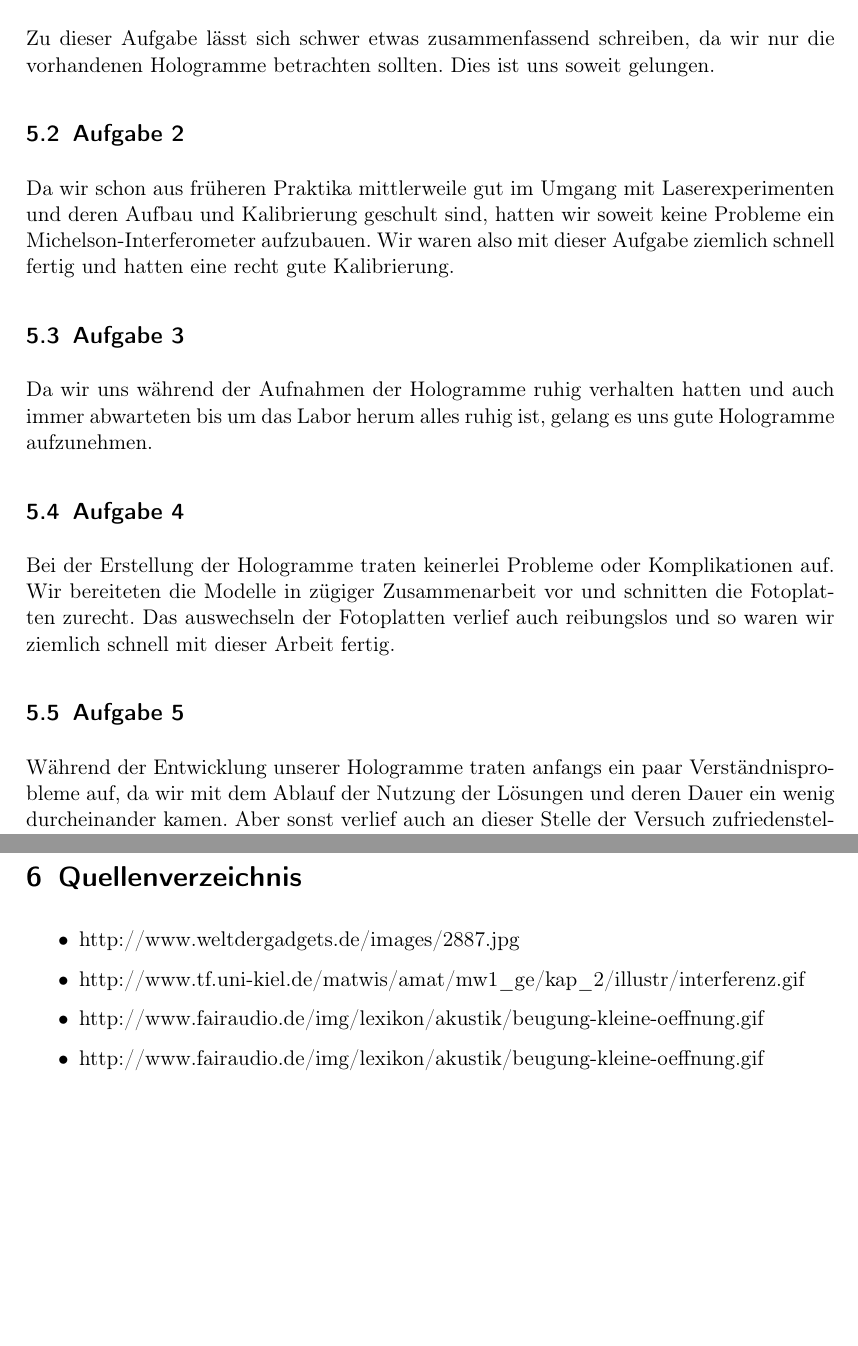
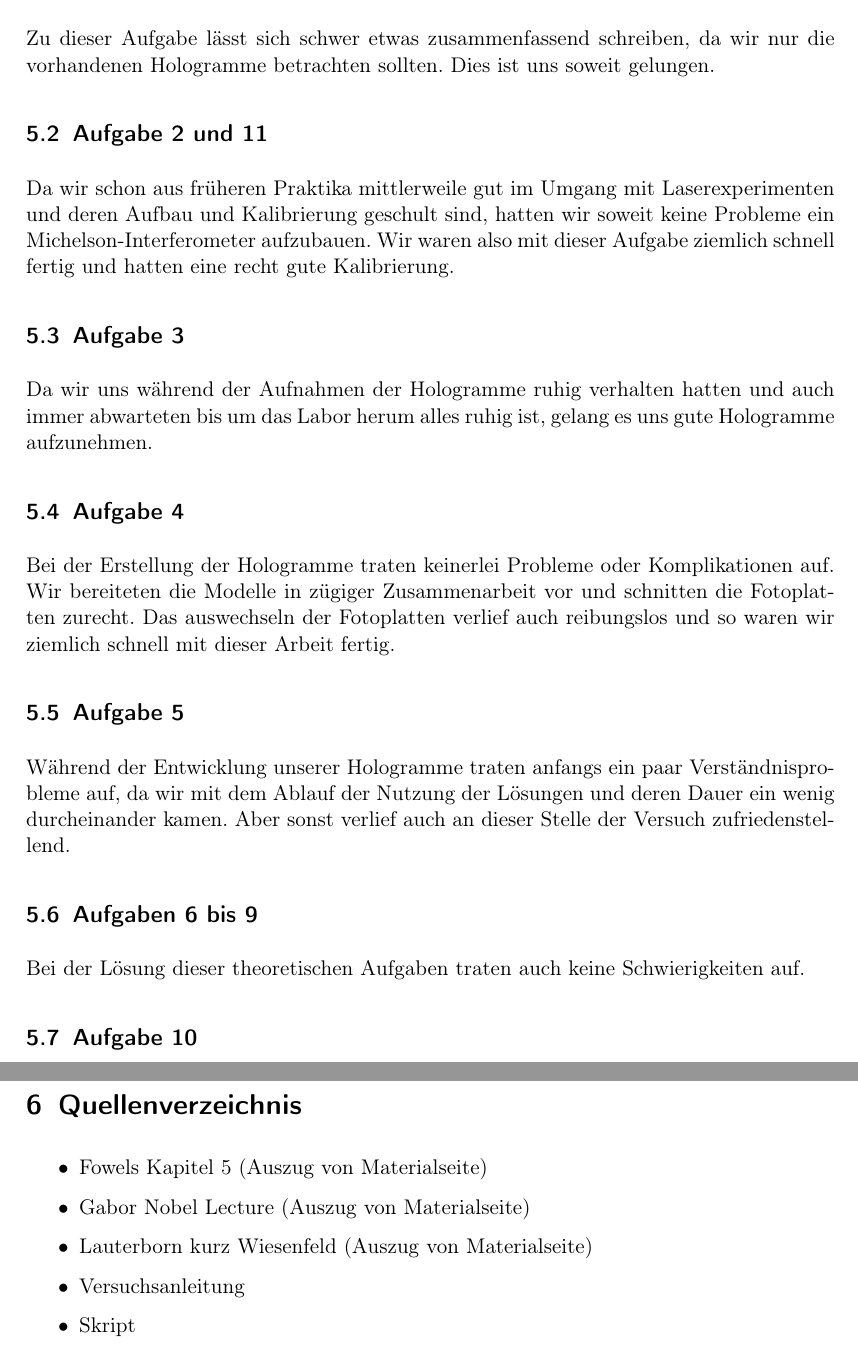
Before and after one commit to dominikwille/fp, a LaTeX document (holo/holo.tex, which reads holo/quelle.tex, holo/zusammenfassung.tex): two parts of pages 15 and 16 of 16 before the commit and two parts of pages 15 and 16 of 17 after it, joined at a grey line, cut so that both start at the same text, the shorter picture padded with empty space. Compiled offline with pdfLaTeX.

Commit message:
von meiner seite aus alles fertig

```diff
--- a/holo/quelle.tex
+++ b/holo/quelle.tex
@@ -1,7 +1,8 @@
 \section{Quellenverzeichnis}
 \begin{itemize}
-\item http://www.weltdergadgets.de/images/2887.jpg
-\item http://www.tf.uni-kiel.de/matwis/amat/mw1\_ge/kap\_2/illustr/interferenz.gif
-\item http://www.fairaudio.de/img/lexikon/akustik/beugung-kleine-oeffnung.gif
-\item http://www.fairaudio.de/img/lexikon/akustik/beugung-kleine-oeffnung.gif
+\item Fowels Kapitel 5 (Auszug von Materialseite)
+\item Gabor Nobel Lecture (Auszug von Materialseite)
+\item Lauterborn kurz Wiesenfeld (Auszug von Materialseite)
+\item Versuchsanleitung
+\item Skript
 \end{itemize}
--- a/holo/zusammenfassung.tex
+++ b/holo/zusammenfassung.tex
@@ -3,7 +3,7 @@
 \subsection{Aufgabe 1}
 Zu dieser Aufgabe lässt sich schwer etwas zusammenfassend schreiben, da wir nur die vorhandenen Hologramme betrachten sollten. Dies ist uns soweit gelungen.
 
-\subsection{Aufgabe 2}
+\subsection{Aufgabe 2 und 11}
 Da wir schon aus früheren Praktika mittlerweile gut im Umgang mit Laserexperimenten und deren Aufbau und Kalibrierung geschult sind, hatten wir soweit keine Probleme ein Michelson-Interferometer aufzubauen. Wir waren also mit dieser Aufgabe ziemlich schnell fertig und hatten eine recht gute Kalibrierung.
 
 \subsection{Aufgabe 3}
@@ -14,3 +14,8 @@ Bei der Erstellung der Hologramme traten keinerlei Probleme oder Komplikationen
 
 \subsection{Aufgabe 5}
 Während der Entwicklung unserer Hologramme traten anfangs ein paar Verständnisprobleme auf, da wir mit dem Ablauf der Nutzung der Lösungen und deren Dauer ein wenig durcheinander kamen. Aber sonst verlief auch an dieser Stelle der Versuch zufriedenstellend.
+
+\subsection{Aufgaben 6 bis 9}
+Bei der Lösung dieser theoretischen Aufgaben traten auch keine Schwierigkeiten auf.
+
+\subsection{Aufgabe 10}
```
Also changed, not shown: holo/holo.tex (+2 -0 lines).
